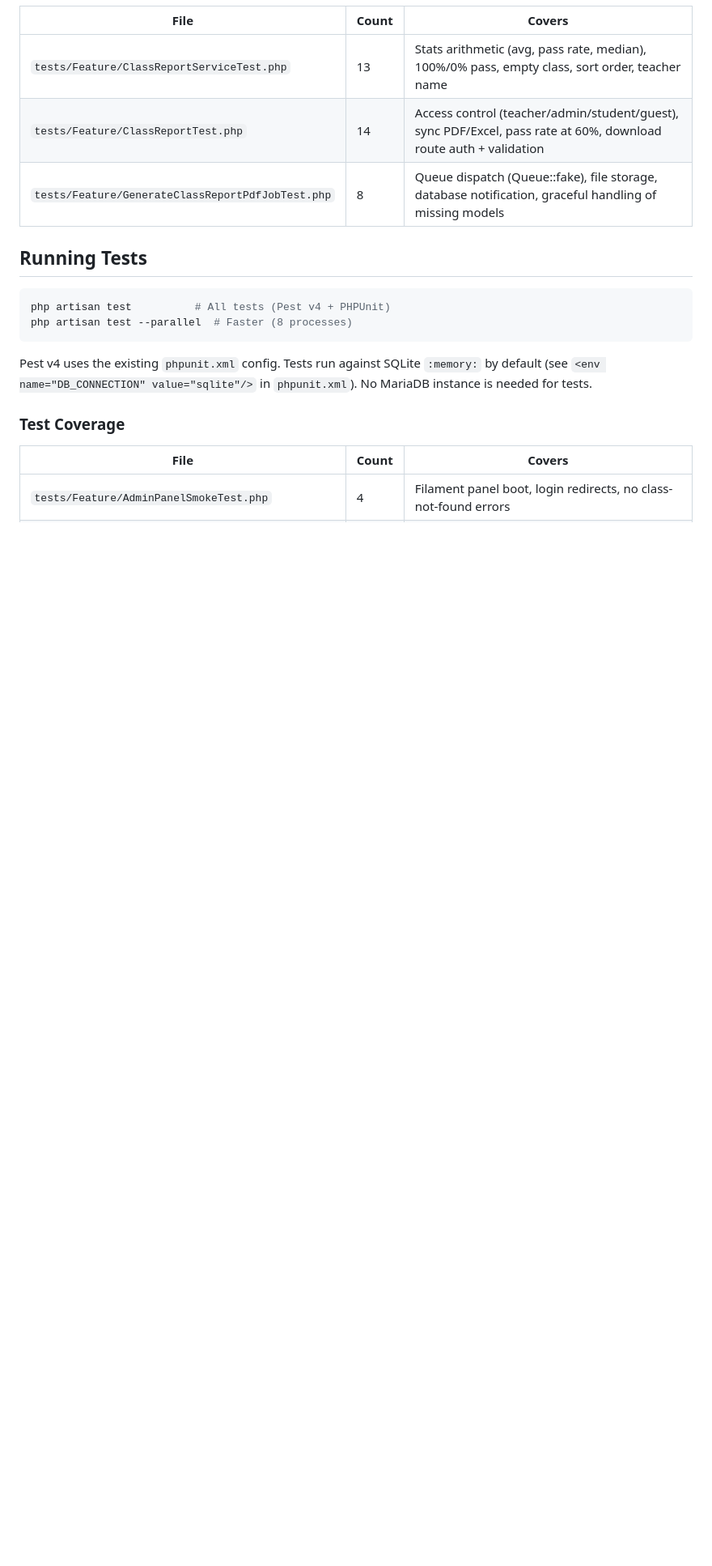
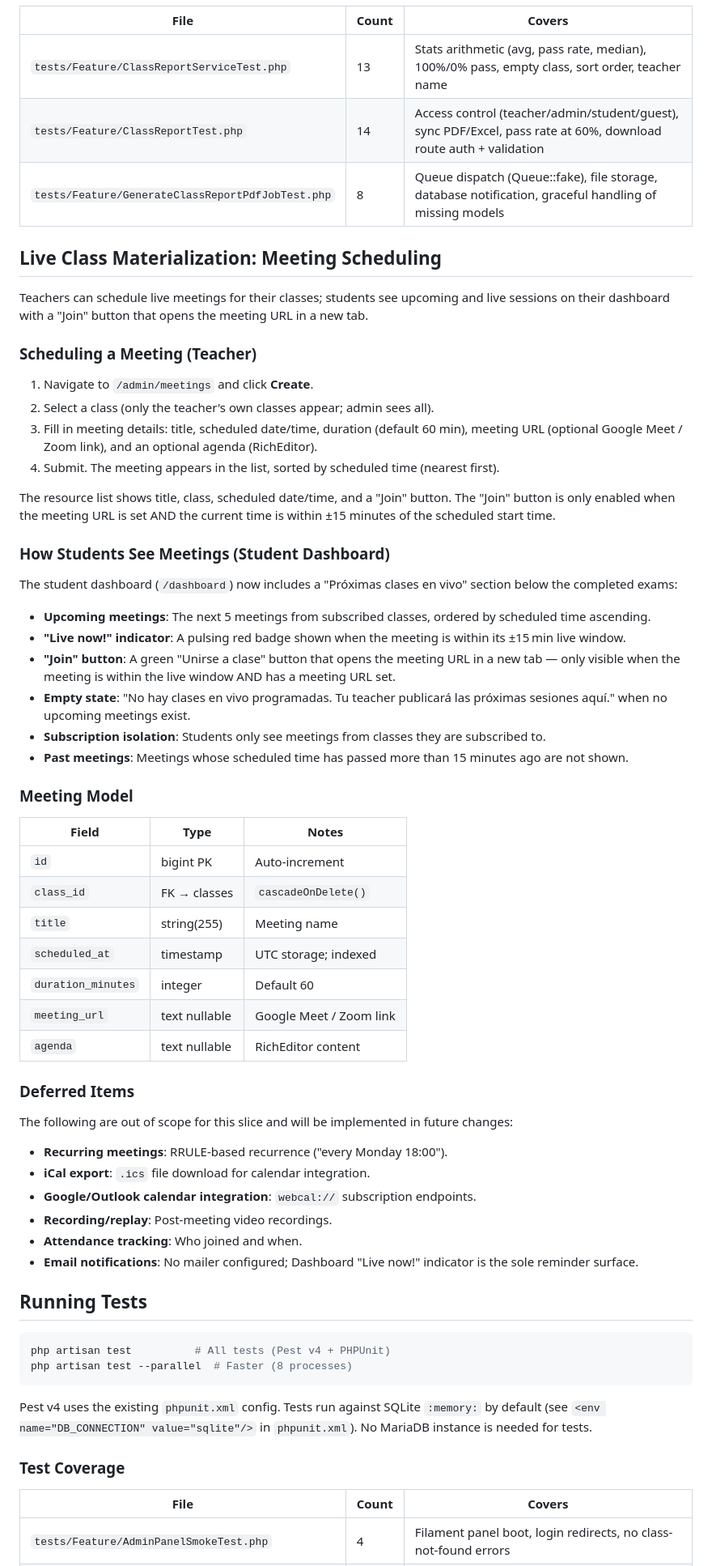
Before and after one commit to carlose119/online-exam-submission, a Markdown page: README.md, the part around the change. Shown at 81% size. Rendered like a GitHub page; blank space fills up the shorter version.

Commit message:
docs: add Live class materialization section to README
Document meeting scheduling flow for teachers, 'Próximas clases en vivo'
student dashboard section, Join button behavior with ±15 min live window,
'Live now!' indicator, meeting model schema, and explicitly deferred items
(recurring meetings, iCal export, calendar integrations, recording/replay,
attendance tracking, email notifications).

````diff
--- a/README.md
+++ b/README.md
@@ -408,6 +408,53 @@ The following are out of scope for this slice and will be implemented in future
 | `tests/Feature/ClassReportTest.php` | 14 | Access control (teacher/admin/student/guest), sync PDF/Excel, pass rate at 60%, download route auth + validation |
 | `tests/Feature/GenerateClassReportPdfJobTest.php` | 8 | Queue dispatch (Queue::fake), file storage, database notification, graceful handling of missing models |
 
+## Live Class Materialization: Meeting Scheduling
+
+Teachers can schedule live meetings for their classes; students see upcoming and live sessions on their dashboard with a "Join" button that opens the meeting URL in a new tab.
+
+### Scheduling a Meeting (Teacher)
+
+1. Navigate to `/admin/meetings` and click **Create**.
+2. Select a class (only the teacher's own classes appear; admin sees all).
+3. Fill in meeting details: title, scheduled date/time, duration (default 60 min), meeting URL (optional Google Meet / Zoom link), and an optional agenda (RichEditor).
+4. Submit. The meeting appears in the list, sorted by scheduled time (nearest first).
+
+The resource list shows title, class, scheduled date/time, and a "Join" button. The "Join" button is only enabled when the meeting URL is set AND the current time is within ±15 minutes of the scheduled start time.
+
+### How Students See Meetings (Student Dashboard)
+
+The student dashboard (`/dashboard`) now includes a "Próximas clases en vivo" section below the completed exams:
+
+- **Upcoming meetings**: The next 5 meetings from subscribed classes, ordered by scheduled time ascending.
+- **"Live now!" indicator**: A pulsing red badge shown when the meeting is within its ±15 min live window.
+- **"Join" button**: A green "Unirse a clase" button that opens the meeting URL in a new tab — only visible when the meeting is within the live window AND has a meeting URL set.
+- **Empty state**: "No hay clases en vivo programadas. Tu teacher publicará las próximas sesiones aquí." when no upcoming meetings exist.
+- **Subscription isolation**: Students only see meetings from classes they are subscribed to.
+- **Past meetings**: Meetings whose scheduled time has passed more than 15 minutes ago are not shown.
+
+### Meeting Model
+
+| Field | Type | Notes |
+|-------|------|-------|
+| `id` | bigint PK | Auto-increment |
+| `class_id` | FK → classes | `cascadeOnDelete()` |
+| `title` | string(255) | Meeting name |
+| `scheduled_at` | timestamp | UTC storage; indexed |
+| `duration_minutes` | integer | Default 60 |
+| `meeting_url` | text nullable | Google Meet / Zoom link |
+| `agenda` | text nullable | RichEditor content |
+
+### Deferred Items
+
+The following are out of scope for this slice and will be implemented in future changes:
+
+- **Recurring meetings**: RRULE-based recurrence ("every Monday 18:00").
+- **iCal export**: `.ics` file download for calendar integration.
+- **Google/Outlook calendar integration**: `webcal://` subscription endpoints.
+- **Recording/replay**: Post-meeting video recordings.
+- **Attendance tracking**: Who joined and when.
+- **Email notifications**: No mailer configured; Dashboard "Live now!" indicator is the sole reminder surface.
+
 ## Running Tests
 
 ```bash
````
